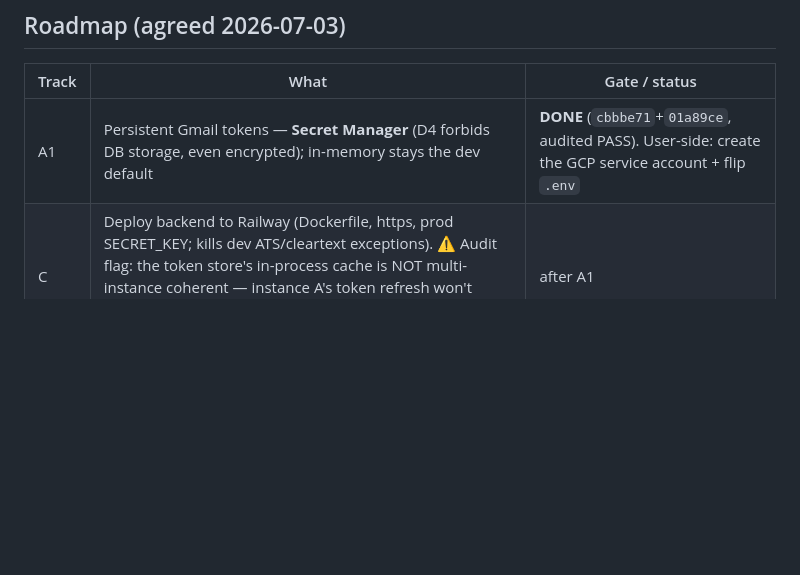
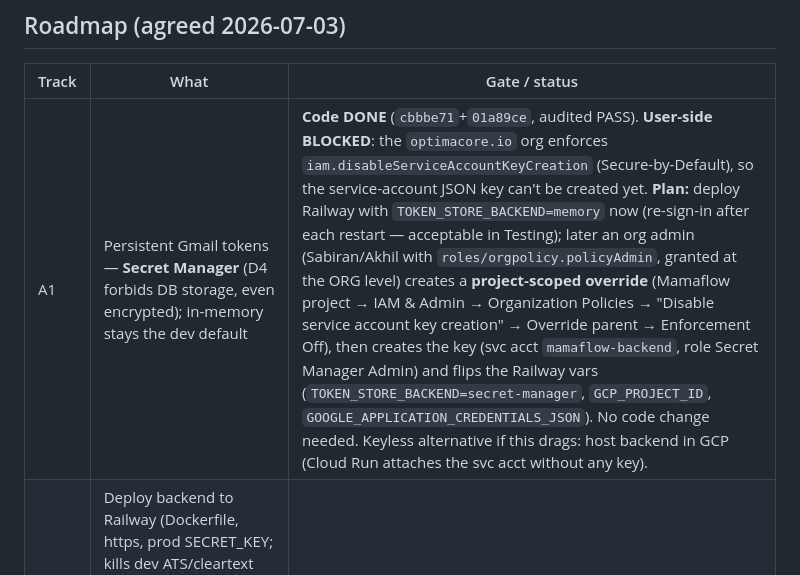
Before and after one commit to BetterSaas-engg/mamaflow, a Markdown page: HANDOFF.md, the part around the change. Drawn GitHub-style; blank space fills up the shorter version.

Commit message:
docs: HANDOFF — A1 key creation blocked by org policy; deploy with memory backend, project-scoped override later
Co-Authored-By: Claude Opus 4.8 (1M context) <noreply@anthropic.com>

```diff
--- a/HANDOFF.md
+++ b/HANDOFF.md
@@ -79,7 +79,7 @@
 
 | Track | What | Gate / status |
 |-------|------|---------------|
-| A1 | Persistent Gmail tokens — **Secret Manager** (D4 forbids DB storage, even encrypted); in-memory stays the dev default | **DONE** (`cbbbe71`+`01a89ce`, audited PASS). User-side: create the GCP service account + flip `.env` |
+| A1 | Persistent Gmail tokens — **Secret Manager** (D4 forbids DB storage, even encrypted); in-memory stays the dev default | **Code DONE** (`cbbbe71`+`01a89ce`, audited PASS). **User-side BLOCKED**: the `optimacore.io` org enforces `iam.disableServiceAccountKeyCreation` (Secure-by-Default), so the service-account JSON key can't be created yet. **Plan:** deploy Railway with `TOKEN_STORE_BACKEND=memory` now (re-sign-in after each restart — acceptable in Testing); later an org admin (Sabiran/Akhil with `roles/orgpolicy.policyAdmin`, granted at the ORG level) creates a **project-scoped override** (Mamaflow project → IAM & Admin → Organization Policies → "Disable service account key creation" → Override parent → Enforcement Off), then creates the key (svc acct `mamaflow-backend`, role Secret Manager Admin) and flips the Railway vars (`TOKEN_STORE_BACKEND=secret-manager`, `GCP_PROJECT_ID`, `GOOGLE_APPLICATION_CREDENTIALS_JSON`). No code change needed. Keyless alternative if this drags: host backend in GCP (Cloud Run attaches the svc acct without any key). |
 | C | Deploy backend to Railway (Dockerfile, https, prod SECRET_KEY; kills dev ATS/cleartext exceptions). ⚠️ Audit flag: the token store's in-process cache is NOT multi-instance coherent — instance A's token refresh won't invalidate instance B's cache. Single instance only until a TTL/invalidation hook lands. | after A1 |
 | A2 | Background sync (APScheduler per D26) + incremental sync (last-synced message id) | after C |
 | A3 | Extraction hardening: tool-use/structured output (also fixes the raw_text log nit), model review, Batch API backfill, rate limiting | with A2 |
```
